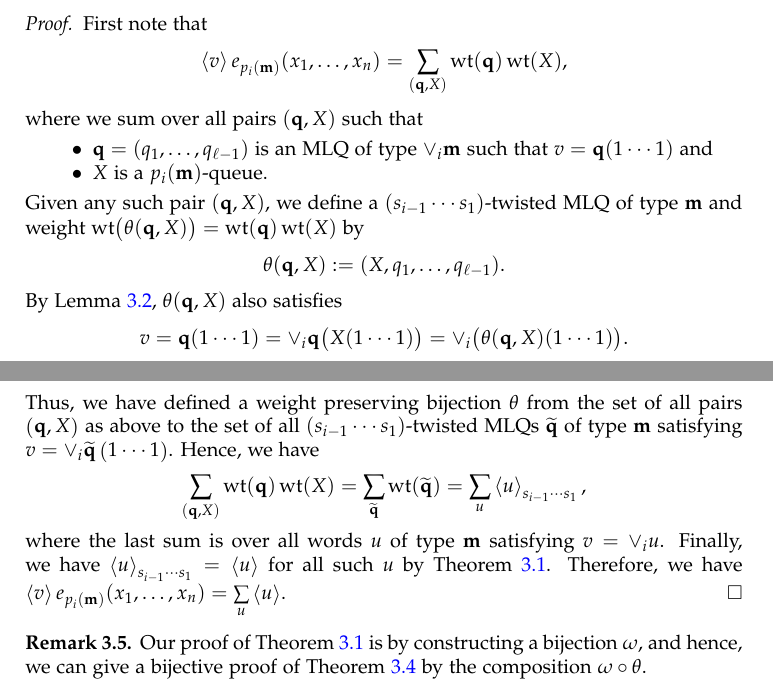
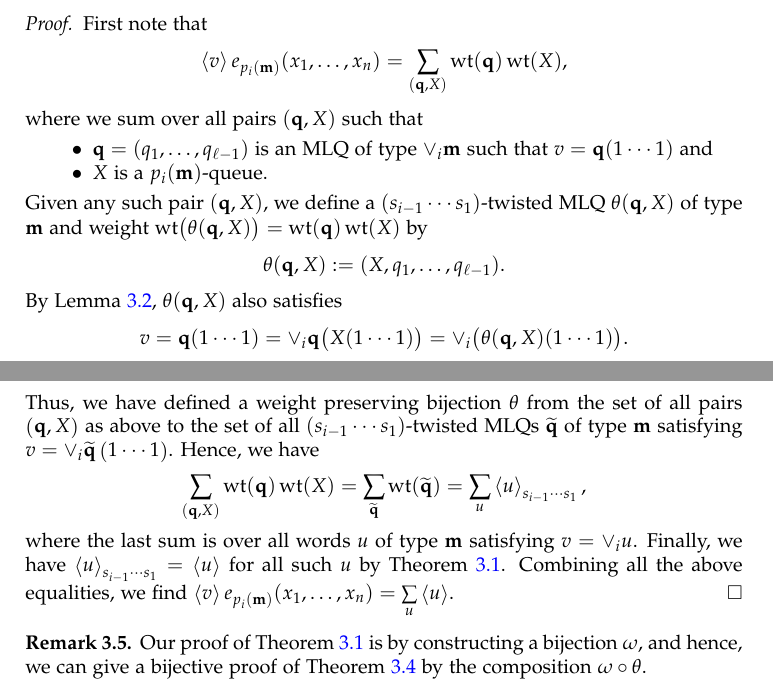
Before and after one commit to darijgr/schur-mlq, a LaTeX paper (mlqs.tex): two parts of pages 8 and 9 of 24, joined at a grey line, cut so that both start at the same text. Compiled offline with pdfLaTeX.

Commit message:
proof of Theorem 3.4: minor clarifs

```diff
--- a/mlqs.tex
+++ b/mlqs.tex
@@ -904,7 +904,7 @@ where we sum over all $u$ of type $\mm$ such that $v = \merge{i} u$.
   \item $\qq = (q_1, \dotsc, q_{\ell-1})$ is an MLQ of type $\merge{i}\mm$ such that $v = \qq(1\cdots1)$ and
   \item $X$ is a $p_i(\mm)$-queue.
   \end{itemize}
-  Given any such pair $\tup{\qq, X}$, we define a $(s_{i-1} \dotsm s_1)$-twisted MLQ of type $\mm$ and weight
+  Given any such pair $\tup{\qq, X}$, we define a $(s_{i-1} \dotsm s_1)$-twisted MLQ $ \theta(\qq, X)$ of type $\mm$ and weight
   $\wt\bigl( \theta(\qq, X) \bigr) = \wt(\qq) \wt(X)$ by
   \[
   \theta(\qq, X) := (X, q_1, \dotsc, q_{\ell-1}).
@@ -923,7 +923,7 @@ where we sum over all $u$ of type $\mm$ such that $v = \merge{i} u$.
   \]
   where the last sum is over all words $u$ of type $\mm$ satisfying $v = \merge{i} u$.
   Finally, we have $\swt{u}_{s_{i-1} \dotsm s_1} = \swt{u}$ for all such $u$ by Theorem~\ref{thm:permutation}.
-  Therefore, we have $\swt{v} e_{p_i(\mm)}(x_1, \dotsc, x_n) = \sum_u \swt{u}$.
+  Combining all the above equalities, we find $\swt{v} e_{p_i(\mm)}(x_1, \dotsc, x_n) = \sum_u \swt{u}$.
 \end{proof}
 
 \begin{remark}
```
